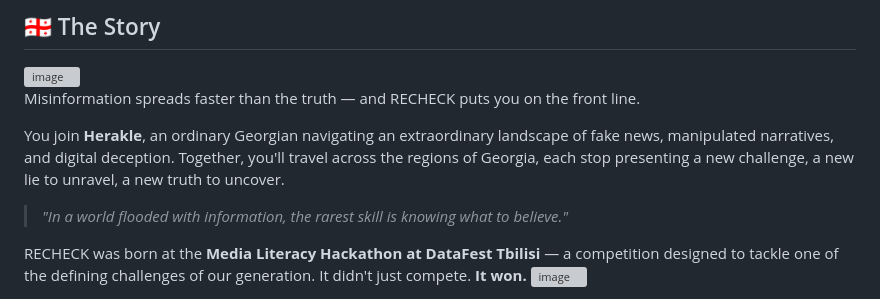
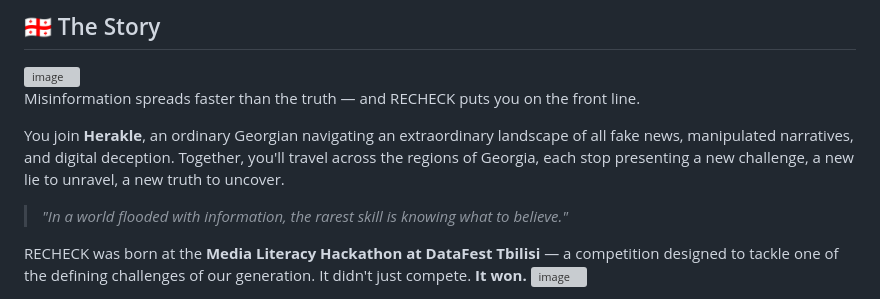
Before and after one commit to whoiselene/recheck-game, a Markdown page: README.md, the part around the change. Rendered like a GitHub page; grey boxes are pictures that could not be loaded.

```diff
--- a/README.md
+++ b/README.md
@@ -22,7 +22,7 @@
 
 Misinformation spreads faster than the truth — and RECHECK puts you on the front line.
 
-You join **Herakle**, an ordinary Georgian navigating an extraordinary landscape of fake news, manipulated narratives, and digital deception. Together, you'll travel across the regions of Georgia, each stop presenting a new challenge, a new lie to unravel, a new truth to uncover.
+You join **Herakle**, an ordinary Georgian navigating an extraordinary landscape of all fake news, manipulated narratives, and digital deception. Together, you'll travel across the regions of Georgia, each stop presenting a new challenge, a new lie to unravel, a new truth to uncover.
 
 > *"In a world flooded with information, the rarest skill is knowing what to believe."*
 
```
